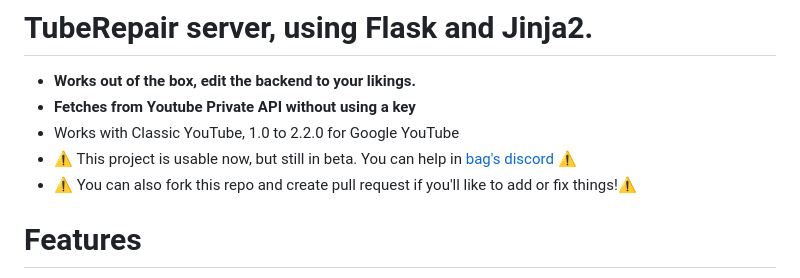
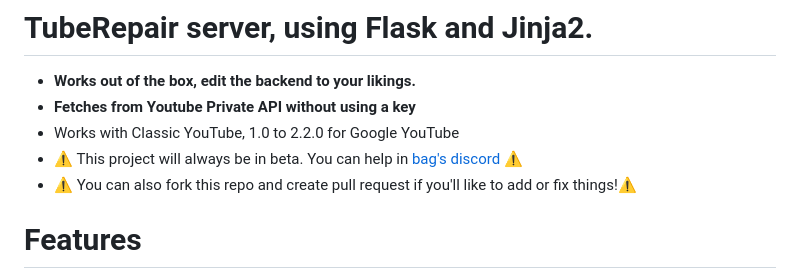
Before and after one commit to kendoodoo/tuberepair-python, a Markdown page: README.md, the part around the change. Drawn GitHub-style.

```diff
--- a/README.md
+++ b/README.md
@@ -2,7 +2,7 @@
 - __Works out of the box, edit the backend to your likings.__
 - __Fetches from Youtube Private API without using a key__
 - Works with Classic YouTube, 1.0 to 2.2.0 for Google YouTube
-- ⚠️ This project is usable now, but still in beta. You can help in [bag's discord](https://discord.bag-xml.com) ⚠️
+- ⚠️ This project will always be in beta. You can help in [bag's discord](https://discord.bag-xml.com) ⚠️
 - ⚠️ You can also fork this repo and create pull request if you'll like to add or fix things!⚠️
 
 # Features
```
